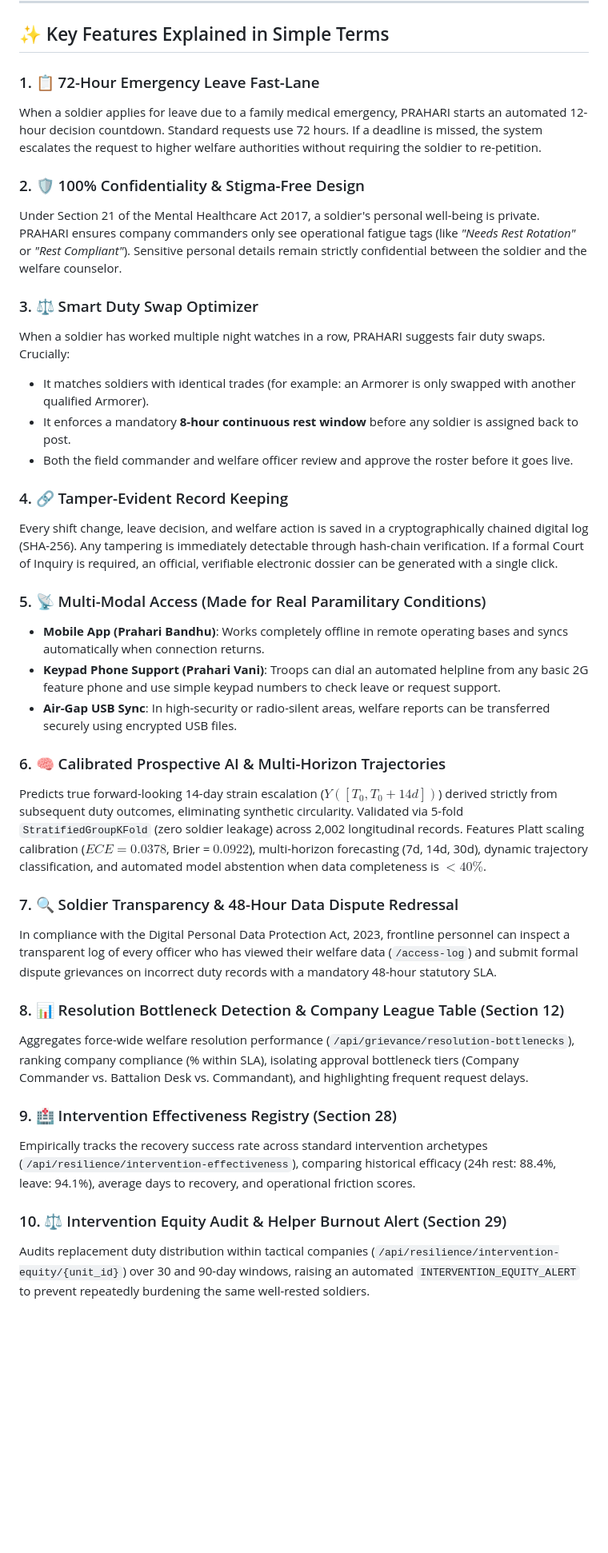
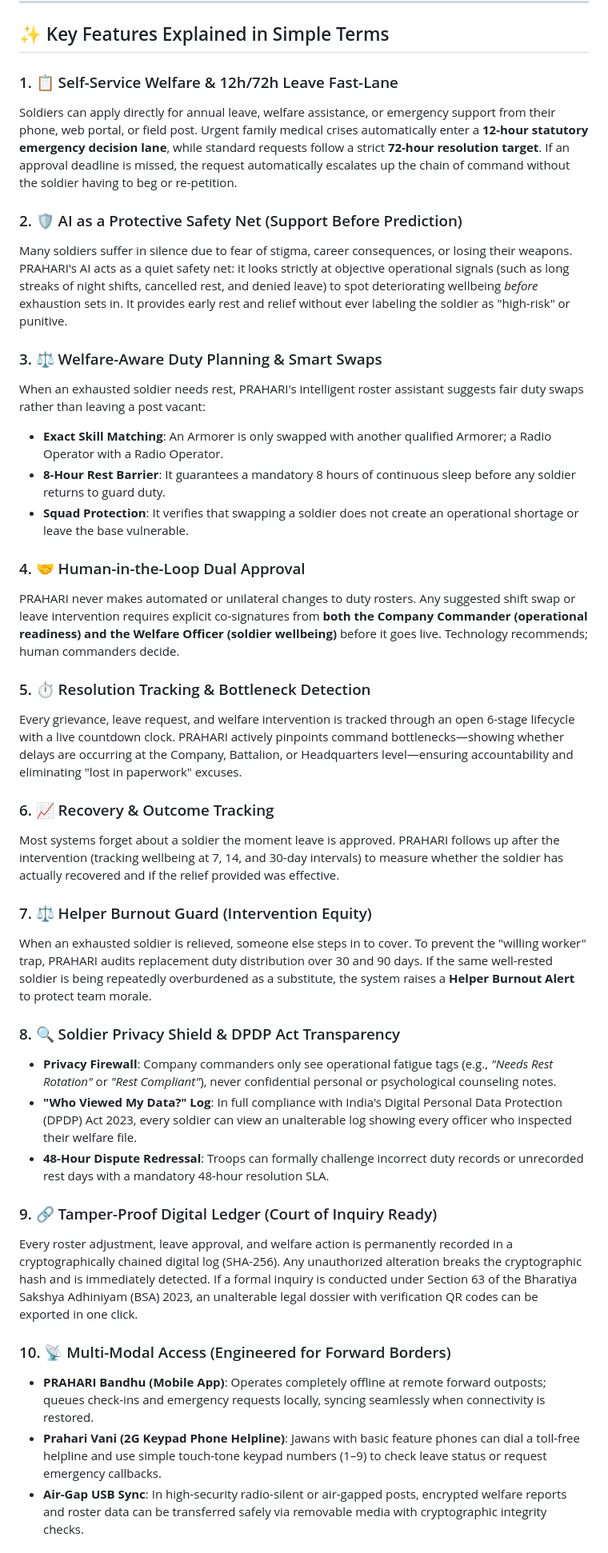
Before and after one commit to PravZ-Code/PRAHARI, a Markdown page: README.md, the part around one of its changes. Shown at 80% size. Drawn GitHub-style; blank space fills up the shorter version.

Commit message:
docs(readme): update Key Features Explained in Simple Terms to latest platform capabilities

```diff
--- a/README.md
+++ b/README.md
@@ -120,38 +120,40 @@ flowchart TB
 
 ## ✨ Key Features Explained in Simple Terms
 
-### 1. 📋 72-Hour Emergency Leave Fast-Lane
-When a soldier applies for leave due to a family medical emergency, PRAHARI starts an automated 12-hour decision countdown. Standard requests use 72 hours. If a deadline is missed, the system escalates the request to higher welfare authorities without requiring the soldier to re-petition.
+### 1. 📋 Self-Service Welfare & 12h/72h Leave Fast-Lane
+Soldiers can apply directly for annual leave, welfare assistance, or emergency support from their phone, web portal, or field post. Urgent family medical crises automatically enter a **12-hour statutory emergency decision lane**, while standard requests follow a strict **72-hour resolution target**. If an approval deadline is missed, the request automatically escalates up the chain of command without the soldier having to beg or re-petition.
 
-### 2. 🛡️ 100% Confidentiality & Stigma-Free Design
-Under Section 21 of the Mental Healthcare Act 2017, a soldier's personal well-being is private. PRAHARI ensures company commanders only see operational fatigue tags (like *"Needs Rest Rotation"* or *"Rest Compliant"*). Sensitive personal details remain strictly confidential between the soldier and the welfare counselor.
+### 2. 🛡️ AI as a Protective Safety Net (Support Before Prediction)
+Many soldiers suffer in silence due to fear of stigma, career consequences, or losing their weapons. PRAHARI's AI acts as a quiet safety net: it looks strictly at objective operational signals (such as long streaks of night shifts, cancelled rest, and denied leave) to spot deteriorating wellbeing *before* exhaustion sets in. It provides early rest and relief without ever labeling the soldier as "high-risk" or punitive.
 
-### 3. ⚖️ Smart Duty Swap Optimizer
-When a soldier has worked multiple night watches in a row, PRAHARI suggests fair duty swaps. Crucially:
-* It matches soldiers with identical trades (for example: an Armorer is only swapped with another qualified Armorer).
-* It enforces a mandatory **8-hour continuous rest window** before any soldier is assigned back to post.
-* Both the field commander and welfare officer review and approve the roster before it goes live.
+### 3. ⚖️ Welfare-Aware Duty Planning & Smart Swaps
+When an exhausted soldier needs rest, PRAHARI's intelligent roster assistant suggests fair duty swaps rather than leaving a post vacant:
+* **Exact Skill Matching**: An Armorer is only swapped with another qualified Armorer; a Radio Operator with a Radio Operator.
+* **8-Hour Rest Barrier**: It guarantees a mandatory 8 hours of continuous sleep before any soldier returns to guard duty.
+* **Squad Protection**: It verifies that swapping a soldier does not create an operational shortage or leave the base vulnerable.
 
-### 4. 🔗 Tamper-Evident Record Keeping
-Every shift change, leave decision, and welfare action is saved in a cryptographically chained digital log (SHA-256). Any tampering is immediately detectable through hash-chain verification. If a formal Court of Inquiry is required, an official, verifiable electronic dossier can be generated with a single click.
+### 4. 🤝 Human-in-the-Loop Dual Approval
+PRAHARI never makes automated or unilateral changes to duty rosters. Any suggested shift swap or leave intervention requires explicit co-signatures from **both the Company Commander (operational readiness) and the Welfare Officer (soldier wellbeing)** before it goes live. Technology recommends; human commanders decide.
 
-### 5. 📡 Multi-Modal Access (Made for Real Paramilitary Conditions)
-* **Mobile App (Prahari Bandhu)**: Works completely offline in remote operating bases and syncs automatically when connection returns.
-* **Keypad Phone Support (Prahari Vani)**: Troops can dial an automated helpline from any basic 2G feature phone and use simple keypad numbers to check leave or request support.
-* **Air-Gap USB Sync**: In high-security or radio-silent areas, welfare reports can be transferred securely using encrypted USB files.
+### 5. ⏱️ Resolution Tracking & Bottleneck Detection
+Every grievance, leave request, and welfare intervention is tracked through an open 6-stage lifecycle with a live countdown clock. PRAHARI actively pinpoints command bottlenecks—showing whether delays are occurring at the Company, Battalion, or Headquarters level—ensuring accountability and eliminating "lost in paperwork" excuses.
 
-### 6. 🧠 Calibrated Prospective AI & Multi-Horizon Trajectories
-Predicts true forward-looking 14-day strain escalation ($Y([T_0, T_0 + 14d])$) derived strictly from subsequent duty outcomes, eliminating synthetic circularity. Validated via 5-fold `StratifiedGroupKFold` (zero soldier leakage) across 2,002 longitudinal records. Features Platt scaling calibration ($ECE = 0.0378$, Brier = $0.0922$), multi-horizon forecasting (7d, 14d, 30d), dynamic trajectory classification, and automated model abstention when data completeness is $<40\%$.
+### 6. 📈 Recovery & Outcome Tracking
+Most systems forget about a soldier the moment leave is approved. PRAHARI follows up after the intervention (tracking wellbeing at 7, 14, and 30-day intervals) to measure whether the soldier has actually recovered and if the relief provided was effective.
 
-### 7. 🔍 Soldier Transparency & 48-Hour Data Dispute Redressal
-In compliance with the Digital Personal Data Protection Act, 2023, frontline personnel can inspect a transparent log of every officer who has viewed their welfare data (`/access-log`) and submit formal dispute grievances on incorrect duty records with a mandatory 48-hour statutory SLA.
+### 7. ⚖️ Helper Burnout Guard (Intervention Equity)
+When an exhausted soldier is relieved, someone else steps in to cover. To prevent the "willing worker" trap, PRAHARI audits replacement duty distribution over 30 and 90 days. If the same well-rested soldier is being repeatedly overburdened as a substitute, the system raises a **Helper Burnout Alert** to protect team morale.
 
-### 8. 📊 Resolution Bottleneck Detection & Company League Table (Section 12)
-Aggregates force-wide welfare resolution performance (`/api/grievance/resolution-bottlenecks`), ranking company compliance (% within SLA), isolating approval bottleneck tiers (Company Commander vs. Battalion Desk vs. Commandant), and highlighting frequent request delays.
+### 8. 🔍 Soldier Privacy Shield & DPDP Act Transparency
+* **Privacy Firewall**: Company commanders only see operational fatigue tags (e.g., *"Needs Rest Rotation"* or *"Rest Compliant"*), never confidential personal or psychological counseling notes.
+* **"Who Viewed My Data?" Log**: In full compliance with India's Digital Personal Data Protection (DPDP) Act 2023, every soldier can view an unalterable log showing every officer who inspected their welfare file.
+* **48-Hour Dispute Redressal**: Troops can formally challenge incorrect duty records or unrecorded rest days with a mandatory 48-hour resolution SLA.
 
-### 9. 🏥 Intervention Effectiveness Registry (Section 28)
-Empirically tracks the recovery success rate across standard intervention archetypes (`/api/resilience/intervention-effectiveness`), comparing historical efficacy (24h rest: 88.4%, leave: 94.1%), average days to recovery, and operational friction scores.
+### 9. 🔗 Tamper-Proof Digital Ledger (Court of Inquiry Ready)
+Every roster adjustment, leave approval, and welfare action is permanently recorded in a cryptographically chained digital log (SHA-256). Any unauthorized alteration breaks the cryptographic hash and is immediately detected. If a formal inquiry is conducted under Section 63 of the Bharatiya Sakshya Adhiniyam (BSA) 2023, an unalterable legal dossier with verification QR codes can be exported in one click.
 
-### 10. ⚖️ Intervention Equity Audit & Helper Burnout Alert (Section 29)
-Audits replacement duty distribution within tactical companies (`/api/resilience/intervention-equity/{unit_id}`) over 30 and 90-day windows, raising an automated `INTERVENTION_EQUITY_ALERT` to prevent repeatedly burdening the same well-rested soldiers.
+### 10. 📡 Multi-Modal Access (Engineered for Forward Borders)
+* **PRAHARI Bandhu (Mobile App)**: Operates completely offline at remote forward outposts; queues check-ins and emergency requests locally, syncing seamlessly when connectivity is restored.
+* **Prahari Vani (2G Keypad Phone Helpline)**: Jawans with basic feature phones can dial a toll-free helpline and use simple touch-tone keypad numbers (1–9) to check leave status or request emergency callbacks.
+* **Air-Gap USB Sync**: In high-security radio-silent or air-gapped posts, encrypted welfare reports and roster data can be transferred safely via removable media with cryptographic integrity checks.
 
```
Also changed, not shown: other parts of README.md (+2 -4 lines).
